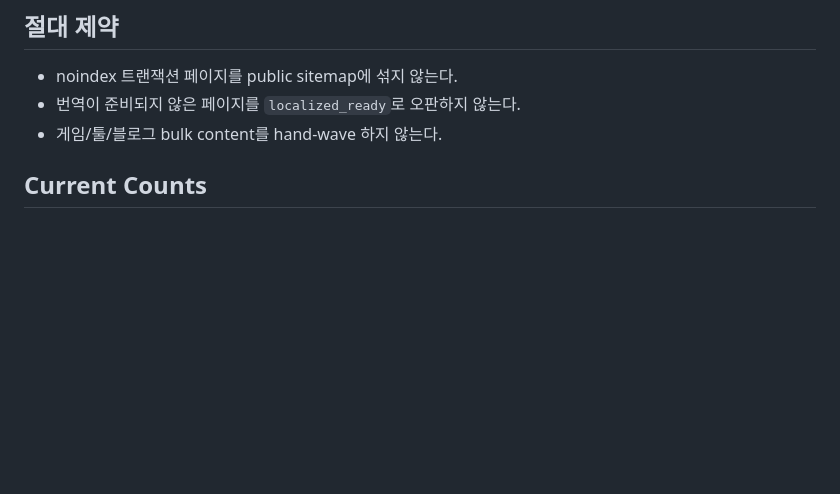
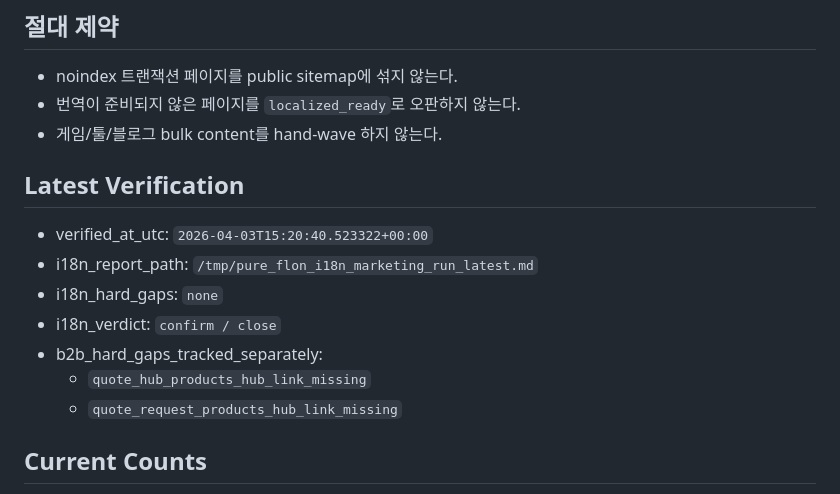
Before and after one commit to pure-flon/pure-flon.github.io, a Markdown page: docs/I18N_ROLLOUT_TODO.md, the part around the change. Rendered like a GitHub page; blank space fills up the shorter version.

Commit message:
docs: refresh i18n rollout verification

```diff
--- a/docs/I18N_ROLLOUT_TODO.md
+++ b/docs/I18N_ROLLOUT_TODO.md
@@ -13,6 +13,16 @@ PURE-FLON sitemap + multilingual rollout adjudication
 - noindex 트랜잭션 페이지를 public sitemap에 섞지 않는다.
 - 번역이 준비되지 않은 페이지를 `localized_ready`로 오판하지 않는다.
 - 게임/툴/블로그 bulk content를 hand-wave 하지 않는다.
+
+## Latest Verification
+
+- verified_at_utc: `2026-04-03T15:20:40.523322+00:00`
+- i18n_report_path: `/tmp/pure_flon_i18n_marketing_run_latest.md`
+- i18n_hard_gaps: `none`
+- i18n_verdict: `confirm / close`
+- b2b_hard_gaps_tracked_separately:
+  - `quote_hub_products_hub_link_missing`
+  - `quote_request_products_hub_link_missing`
 
 ## Current Counts
 
```
